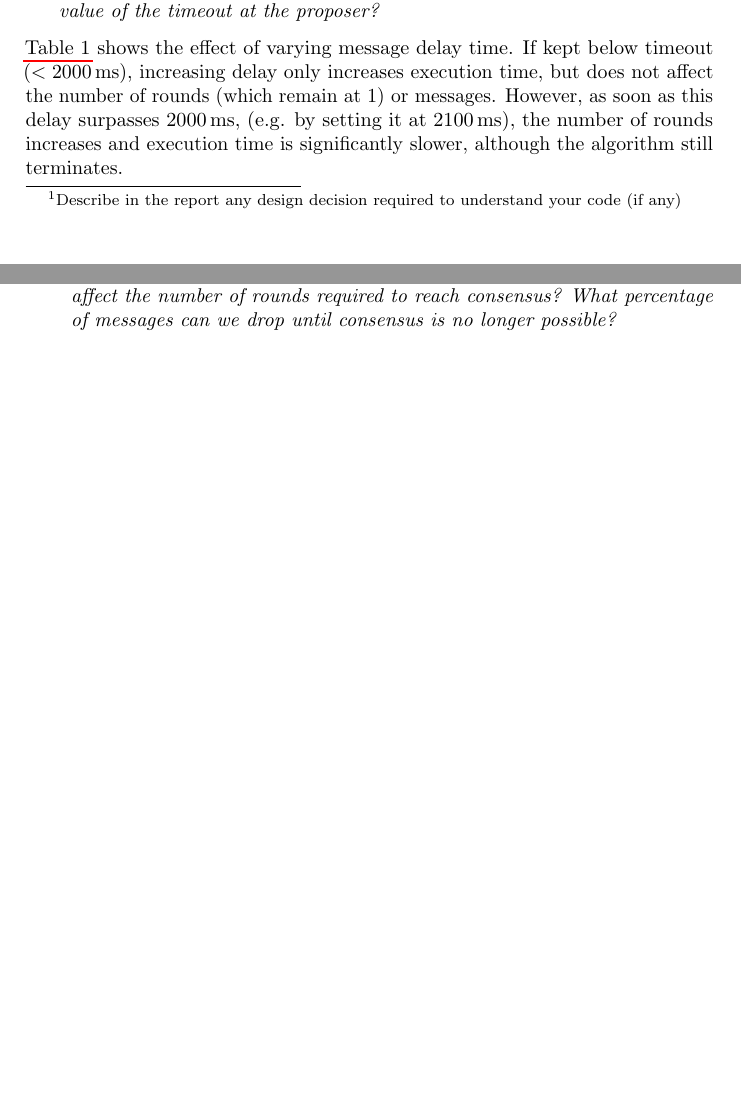
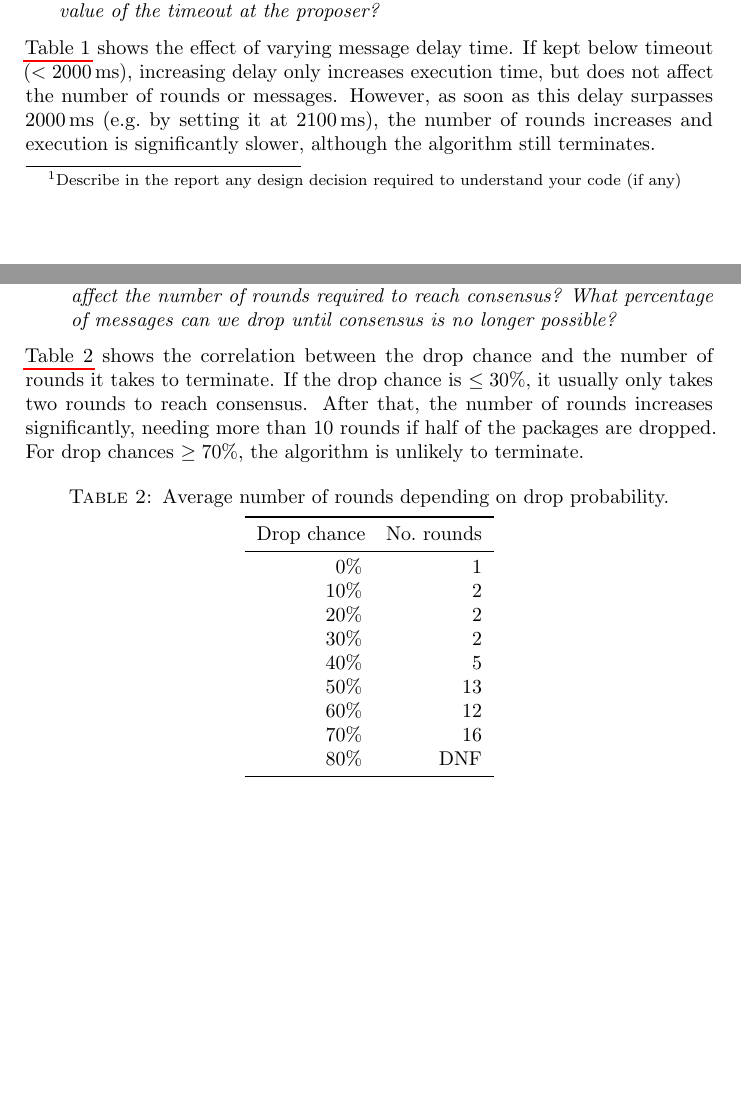
Before and after one commit to aamocub/cpds, a LaTeX document (report.tex): two parts of pages 1 and 2 of 2 before the commit and two parts of pages 1 and 2 of 3 after it, joined at a grey line, cut so that both start at the same text, the shorter picture padded with empty space. Compiled offline with pdfLaTeX.

Commit message:
LaTeX: Write drop exercise

```diff
--- a/report.tex
+++ b/report.tex
@@ -52,12 +52,14 @@
 
 \textit{Try to answer all the open questions in the documentation. When possible, do experiments to support your answers.}
 
-\subsection{Try introducing different delays in the
+\subsection{\!Try introducing different delays in the
 \texttt{promise} messages, \texttt{vote} messages, or both sent by the acceptor. Q) Does the
 algorithm still terminate? Does it require more rounds? How does the impact
 of message delays depend on the value of the timeout at the proposer?}
 
 \Cref{tab:delays} shows the effect of varying message delay time.
-If kept below timeout (\(< 2000\)\,ms), increasing delay only increases execution time, but does not affect the number of rounds (which remain at 1) or messages.
-However, as soon as this delay surpasses 2000\,ms, (e.g. by setting it at 2100\,ms), the number of rounds increases and execution time is significantly slower, although the algorithm still terminates.
+If kept below timeout (\(< 2000\)\,ms), increasing delay only increases execution time, but does not affect the number of rounds
+% (which remain at 1)
+or messages.
+However, as soon as this delay surpasses 2000\,ms (e.g.~by setting it at 2100\,ms), the number of rounds increases and execution is significantly slower, although the algorithm still terminates.
 
@@ -79,9 +81,33 @@ Delay (ms)\! & No. rounds & No. messages & Time (ms)\! \\ \midrule
 
 \subsection{Avoid sending \texttt{sorry} messages by commenting the corresponding sentences in the acceptor. Q) Could you come to an agreement when \texttt{sorry} messages are not sent?}
 
-\subsection{Try randomly dropping \texttt{promise} messages, \texttt{vote} messages, or both in the acceptor. If you drop too many messages a quorum will of course never be found, but we could probably lose quite many. Q) How does the drop ratio affect the number of rounds required to reach consensus? What percentage of messages can we drop until consensus is no longer possible?}
+\subsection{\!Try randomly dropping \texttt{promise} messages, \texttt{vote} messages, or both in the acceptor. If you drop too many messages a quorum will of course never be found, but we could probably lose quite many. Q) How does the drop ratio affect the number of rounds required to reach consensus? What percentage of messages can we drop until consensus is no longer possible?}
 
-\subsection{Try increasing the number of acceptors and proposers. Q) What is the impact (in the number of rounds needed to get consensus) of having more acceptors while keeping the same number of proposers? What if we have more proposers while keeping the same number of acceptors?}
+\Cref{tab:drop-chance} shows the correlation between the drop chance and the number of rounds it takes to terminate.
+If the drop chance is \(\leq 30\%\), it usually only takes two rounds to reach consensus.
+After that, the number of rounds increases significantly, needing more than 10 rounds if half of the packages are dropped.
+For drop chances \(\geq 70\%\), the algorithm is unlikely to terminate.
+
+\begin{table}[htp]
+\centering
+\caption{Average number of rounds depending on drop probability.}
+\label{tab:drop-chance}
+\begin{tabular}{rr}
+\toprule
+Drop chance\! & No.~rounds   \\ \midrule
+0\%           & 1                 \\
+10\%          & 2                 \\
+20\%          & 2                 \\
+30\%          & 2                 \\
+40\%          & 5                 \\
+50\%          & 13                \\
+60\%          & 12                \\
+70\%          & 16                \\
+80\%          & DNF               \\ \bottomrule
+\end{tabular}
+\end{table}
+
+\subsection{\!Try increasing the number of acceptors and proposers. Q) What is the impact (in the number of rounds needed to get consensus) of having more acceptors while keeping the same number of proposers? What if we have more proposers while keeping the same number of acceptors?}
 
 \subsection{Adapt the \texttt{paxy} module to create the proposers in a remote Erlang instance (named paxy-pro) and to ensure that they can connect correctly to the
 acceptors, which must be created in a different remote Erlang instance (named
```
Also changed, not shown: report.tex (4 more changed lines).
